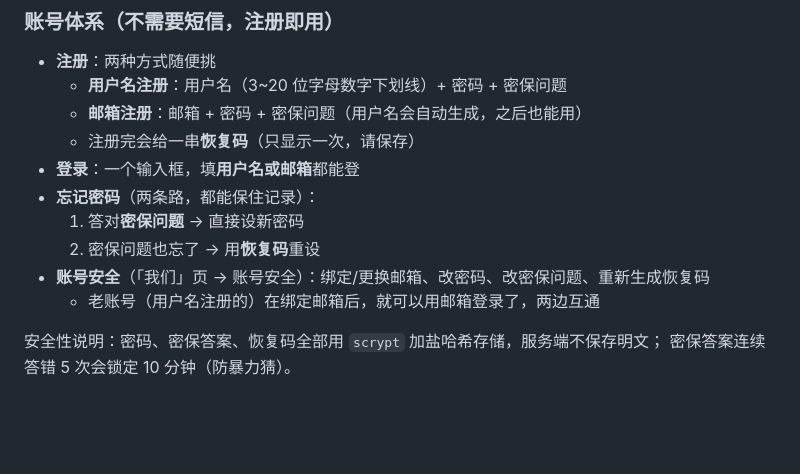
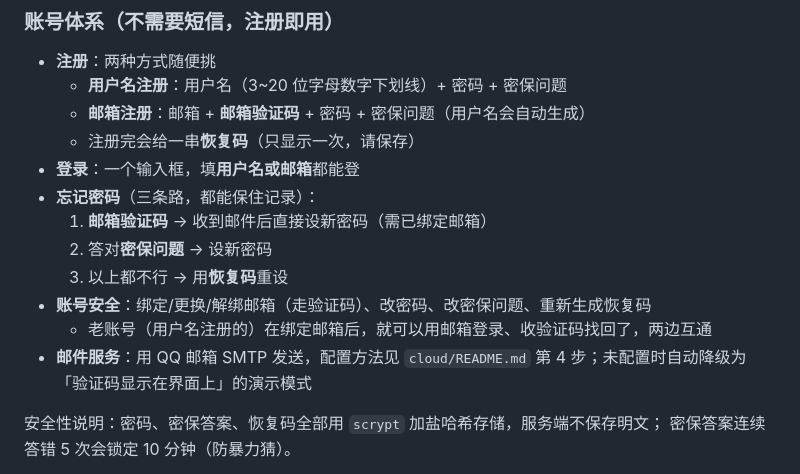
Before and after one commit to ooooo-candy/love-diary, a Markdown page: README.md, the part around the change. GitHub-like rendering; blank space fills up the shorter version.

```diff
--- a/README.md
+++ b/README.md
@@ -26,14 +26,16 @@ npm start        # 等价于 node server.js
 
 - **注册**：两种方式随便挑
   - **用户名注册**：用户名（3~20 位字母数字下划线）+ 密码 + 密保问题
-  - **邮箱注册**：邮箱 + 密码 + 密保问题（用户名会自动生成，之后也能用）
+  - **邮箱注册**：邮箱 + **邮箱验证码** + 密码 + 密保问题（用户名会自动生成）
   - 注册完会给一串**恢复码**（只显示一次，请保存）
 - **登录**：一个输入框，填**用户名或邮箱**都能登
-- **忘记密码**（两条路，都能保住记录）：
-  1. 答对**密保问题** → 直接设新密码
-  2. 密保问题也忘了 → 用**恢复码**重设
-- **账号安全**（「我们」页 → 账号安全）：绑定/更换邮箱、改密码、改密保问题、重新生成恢复码
-  - 老账号（用户名注册的）在绑定邮箱后，就可以用邮箱登录了，两边互通
+- **忘记密码**（三条路，都能保住记录）：
+  1. **邮箱验证码** → 收到邮件后直接设新密码（需已绑定邮箱）
+  2. 答对**密保问题** → 设新密码
+  3. 以上都不行 → 用**恢复码**重设
+- **账号安全**：绑定/更换/解绑邮箱（走验证码）、改密码、改密保问题、重新生成恢复码
+  - 老账号（用户名注册的）在绑定邮箱后，就可以用邮箱登录、收验证码找回了，两边互通
+- **邮件服务**：用 QQ 邮箱 SMTP 发送，配置方法见 `cloud/README.md` 第 4 步；未配置时自动降级为「验证码显示在界面上」的演示模式
 
 安全性说明：密码、密保答案、恢复码全部用 `scrypt` 加盐哈希存储，服务端不保存明文；
 密保答案连续答错 5 次会锁定 10 分钟（防暴力猜）。
```
Also changed, not shown: cloud/README.md (+45 -23 lines).
